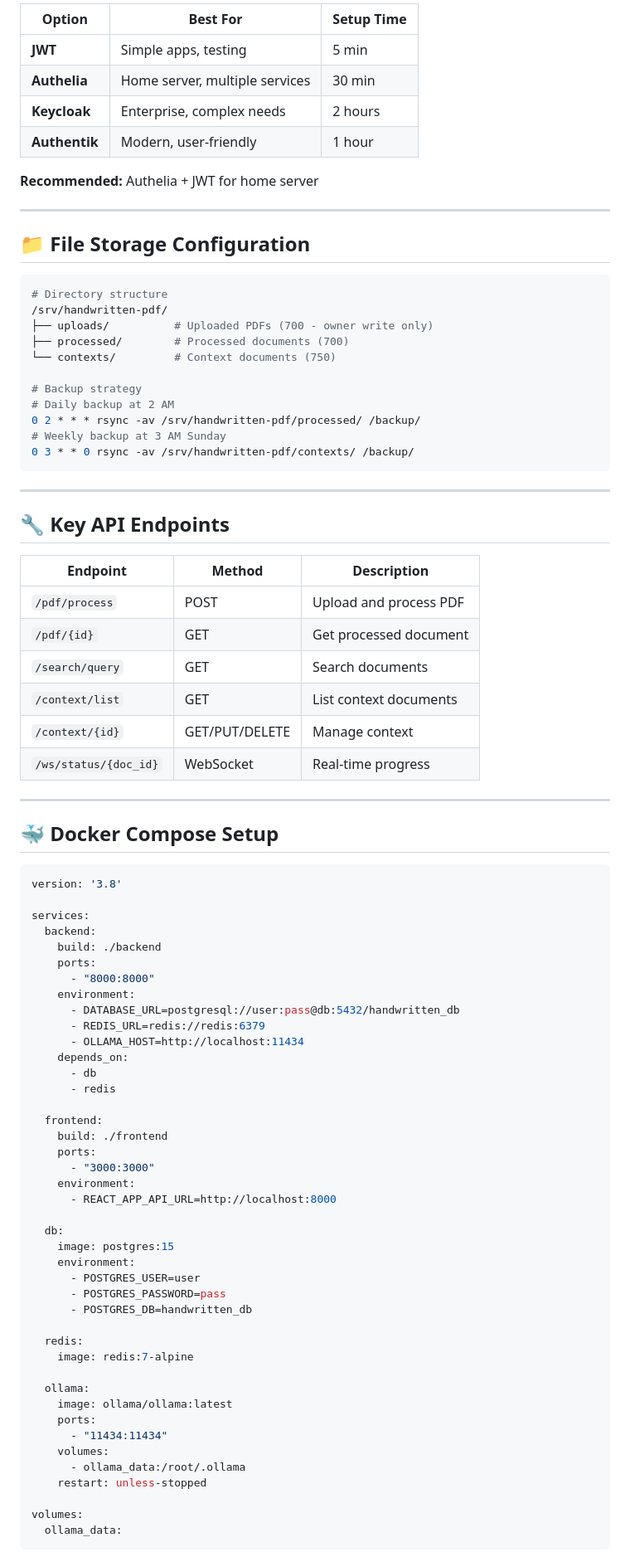
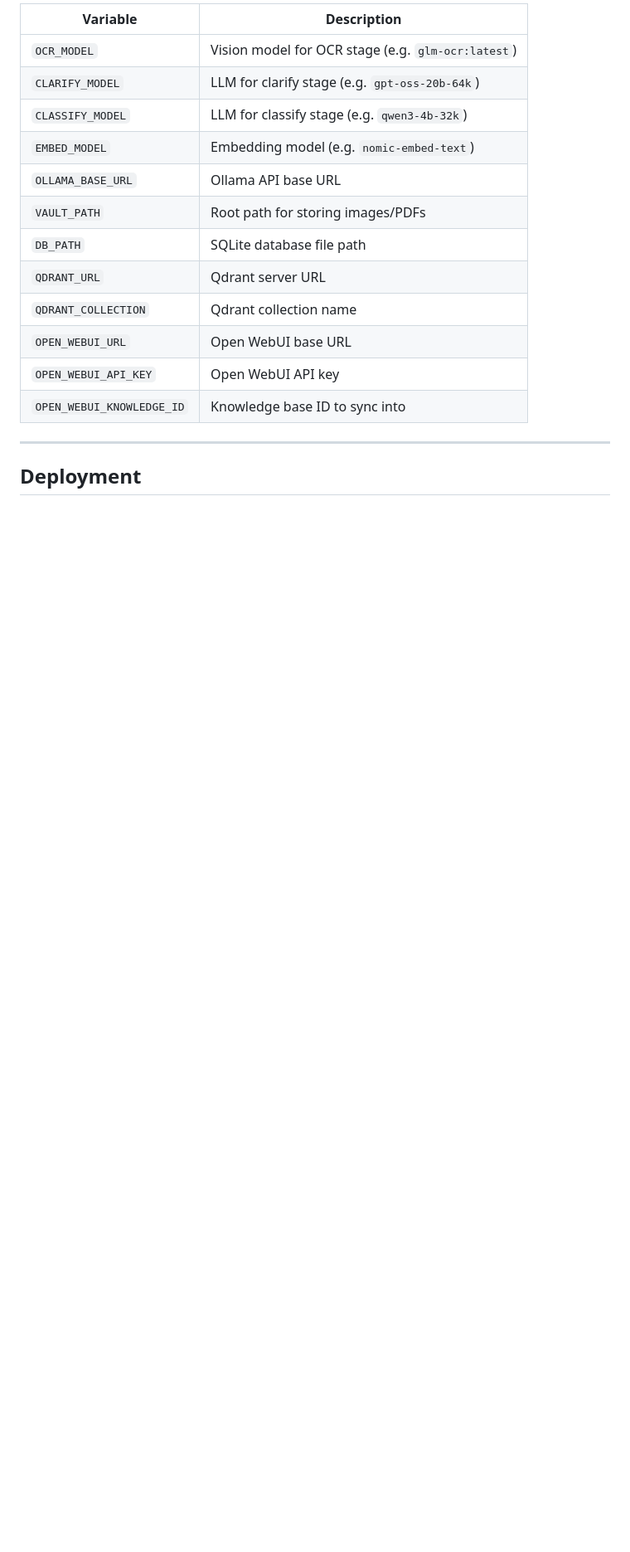
Before and after one commit to fagerbergj/document-pipeline, a Markdown page: PLAN.md, the part around one of its changes. Shown at 83% size. Rendered like a GitHub page; blank space fills up the shorter version.

Commit message:
Update PLAN.md to reflect actual implementation

````diff
--- a/PLAN.md
+++ b/PLAN.md
@@ -137,90 +116,20 @@ handwritten-pdf-pipeline/
 
-| Option | Best For | Setup Time |
-|--------|----------|------------|
-| **JWT** | Simple apps, testing | 5 min |
-| **Authelia** | Home server, multiple services | 30 min |
-| **Keycloak** | Enterprise, complex needs | 2 hours |
-| **Authentik** | Modern, user-friendly | 1 hour |
-
-**Recommended:** Authelia + JWT for home server
+| Variable | Description |
+|----------|-------------|
+| `OCR_MODEL` | Vision model for OCR stage (e.g. `glm-ocr:latest`) |
+| `CLARIFY_MODEL` | LLM for clarify stage (e.g. `gpt-oss-20b-64k`) |
+| `CLASSIFY_MODEL` | LLM for classify stage (e.g. `qwen3-4b-32k`) |
+| `EMBED_MODEL` | Embedding model (e.g. `nomic-embed-text`) |
+| `OLLAMA_BASE_URL` | Ollama API base URL |
+| `VAULT_PATH` | Root path for storing images/PDFs |
+| `DB_PATH` | SQLite database file path |
+| `QDRANT_URL` | Qdrant server URL |
+| `QDRANT_COLLECTION` | Qdrant collection name |
+| `OPEN_WEBUI_URL` | Open WebUI base URL |
+| `OPEN_WEBUI_API_KEY` | Open WebUI API key |
+| `OPEN_WEBUI_KNOWLEDGE_ID` | Knowledge base ID to sync into |
 
 ---
 
-## 📁 **File Storage Configuration**
+## Deployment
 
-```bash
-# Directory structure
-/srv/handwritten-pdf/
-├── uploads/          # Uploaded PDFs (700 - owner write only)
-├── processed/        # Processed documents (700)
-└── contexts/         # Context documents (750)
-
-# Backup strategy
-# Daily backup at 2 AM
-0 2 * * * rsync -av /srv/handwritten-pdf/processed/ /backup/
-# Weekly backup at 3 AM Sunday
-0 3 * * 0 rsync -av /srv/handwritten-pdf/contexts/ /backup/
-```
-
----
-
-## 🔧 **Key API Endpoints**
-
-| Endpoint | Method | Description |
-|----------|--------|-------------|
-| `/pdf/process` | POST | Upload and process PDF |
-| `/pdf/{id}` | GET | Get processed document |
-| `/search/query` | GET | Search documents |
-| `/context/list` | GET | List context documents |
-| `/context/{id}` | GET/PUT/DELETE | Manage context |
-| `/ws/status/{doc_id}` | WebSocket | Real-time progress |
-
----
-
-## 🐳 **Docker Compose Setup**
-
-```yaml
-version: '3.8'
-
-services:
-  backend:
-    build: ./backend
-    ports:
-      - "8000:8000"
-    environment:
-      - DATABASE_URL=postgresql://user:pass@db:5432/handwritten_db
-      - REDIS_URL=redis://redis:6379
-      - OLLAMA_HOST=http://localhost:11434
-    depends_on:
-      - db
-      - redis
-
-  frontend:
-    build: ./frontend
-    ports:
-      - "3000:3000"
-    environment:
-      - REACT_APP_API_URL=http://localhost:8000
-
-  db:
-    image: postgres:15
-    environment:
-      - POSTGRES_USER=user
-      - POSTGRES_PASSWORD=pass
-      - POSTGRES_DB=handwritten_db
-
-  redis:
-    image: redis:7-alpine
-
-  ollama:
-    image: ollama/ollama:latest
-    ports:
-      - "11434:11434"
-    volumes:
-      - ollama_data:/root/.ollama
-    restart: unless-stopped
-
-volumes:
-  ollama_data:
-```
-
````
Also changed, not shown: other parts of PLAN.md (+92 -219 lines).
